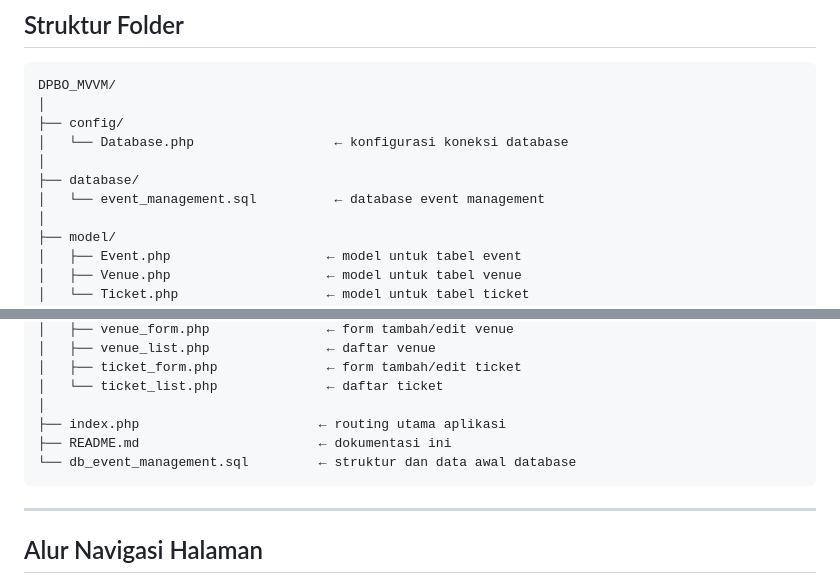
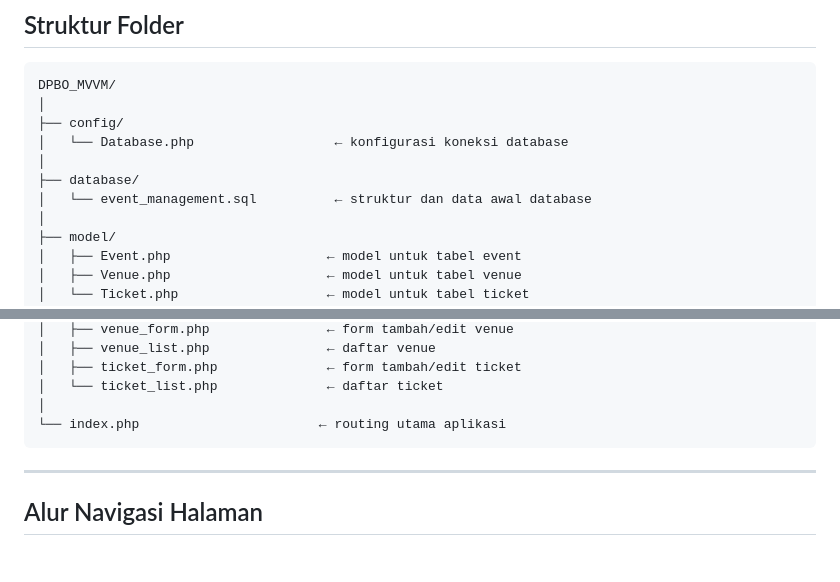
Before and after one commit to hafsahha/TP10DPBO2025C1, a Markdown page: README.md, 2 parts joined by grey strips. Drawn GitHub-style; blank space fills up the shorter version.

````diff
--- a/README.md
+++ b/README.md
@@ -36,7 +36,7 @@ DPBO_MVVM/
 │   └── Database.php                  ← konfigurasi koneksi database
 │
 ├── database/
-│   └── event_management.sql          ← database event management
+│   └── event_management.sql          ← struktur dan data awal database
 │
 ├── model/
 │   ├── Event.php                    ← model untuk tabel event
@@ -56,9 +56,7 @@ DPBO_MVVM/
 │   ├── ticket_form.php              ← form tambah/edit ticket
 │   └── ticket_list.php              ← daftar ticket
 │
-├── index.php                       ← routing utama aplikasi
-├── README.md                       ← dokumentasi ini
-└── db_event_management.sql         ← struktur dan data awal database
+└── index.php                       ← routing utama aplikasi
 ```
 
 ---
````
